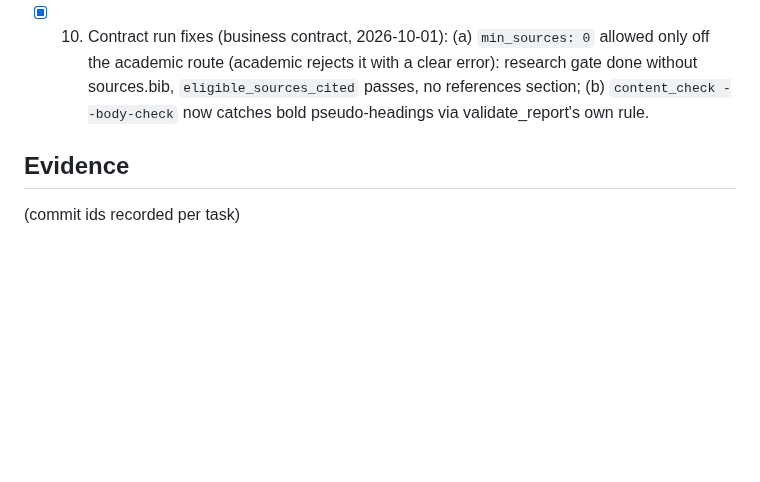
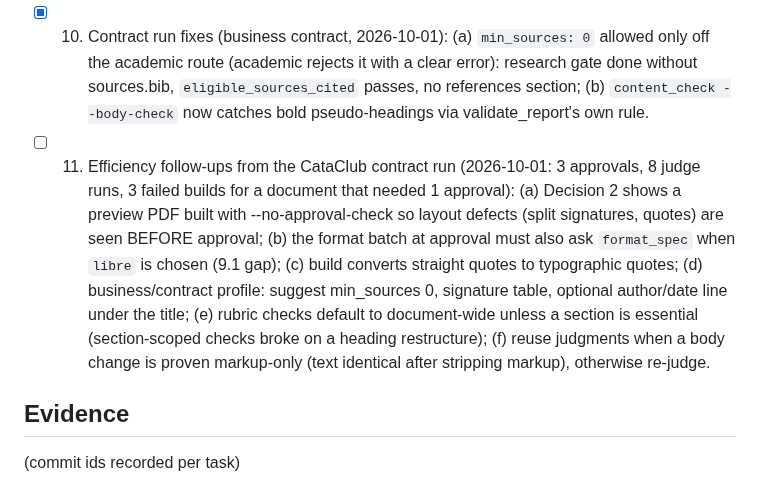
Before and after one commit to AlejandroTatum/academic-report-automation, a Markdown page: odd/tasks/academic-report-flow.md, the part around the change. Drawn GitHub-style; blank space fills up the shorter version.

Commit message:
docs(odd): plan efficiency follow-ups from the contract run

```diff
--- a/odd/tasks/academic-report-flow.md
+++ b/odd/tasks/academic-report-flow.md
@@ -83,6 +83,15 @@ As-is flow: `docs/diagrams/intake-flow-current.mmd`.
   (academic rejects it with a clear error): research gate done without sources.bib, `eligible_sources_cited` passes, no
   references section; (b) `content_check --body-check` now catches bold pseudo-headings via validate_report's own rule.
 
+- [ ] 11. Efficiency follow-ups from the CataClub contract run (2026-10-01: 3 approvals, 8 judge runs, 3 failed
+      builds for a document that needed 1 approval): (a) Decision 2 shows a preview PDF built with
+      --no-approval-check so layout defects (split signatures, quotes) are seen BEFORE approval; (b) the format
+      batch at approval must also ask `format_spec` when `libre` is chosen (9.1 gap); (c) build converts straight
+      quotes to typographic quotes; (d) business/contract profile: suggest min_sources 0, signature table,
+      optional author/date line under the title; (e) rubric checks default to document-wide unless a section is
+      essential (section-scoped checks broke on a heading restructure); (f) reuse judgments when a body change is
+      proven markup-only (text identical after stripping markup), otherwise re-judge.
+
 ## Evidence
 
 (commit ids recorded per task)
```
